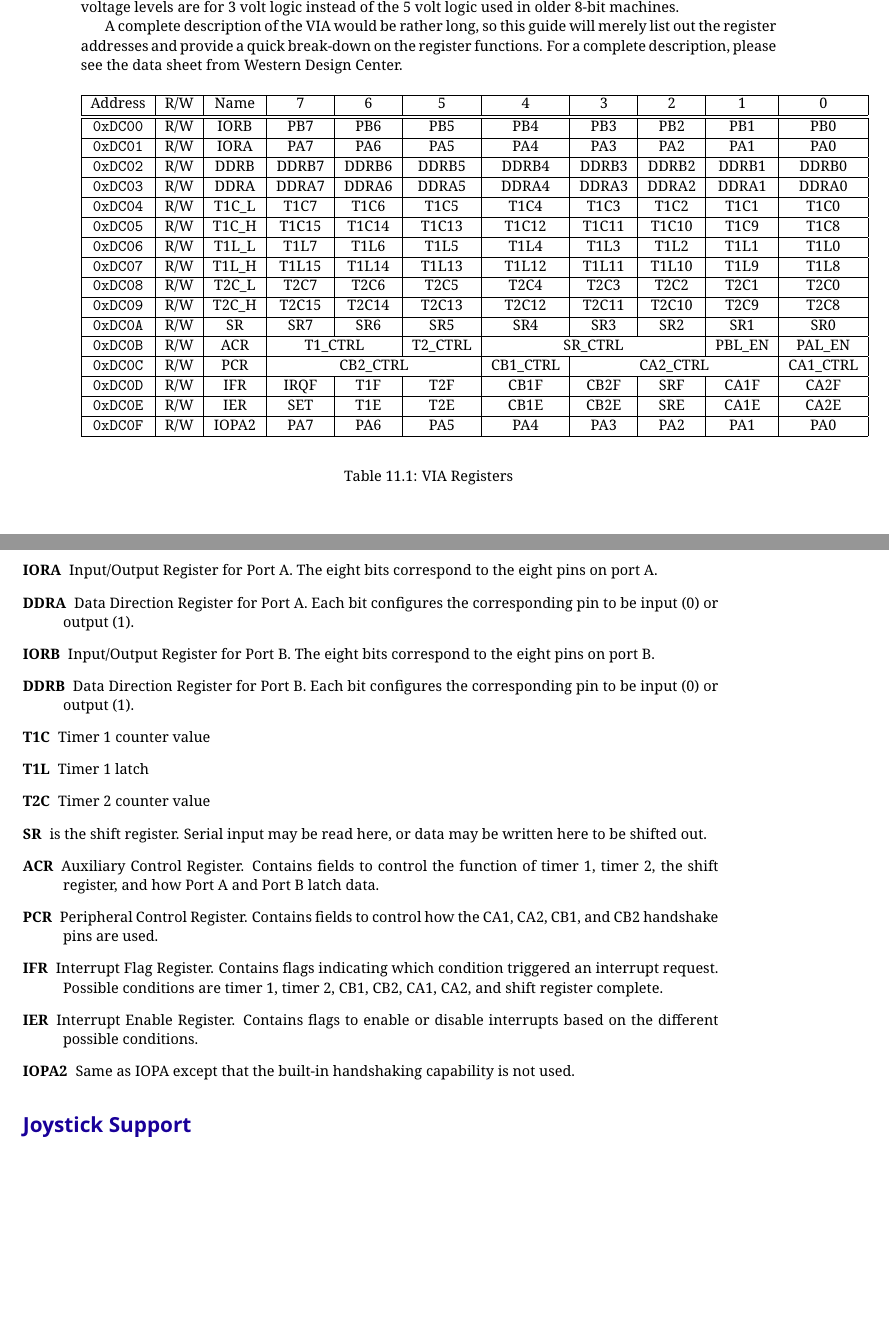
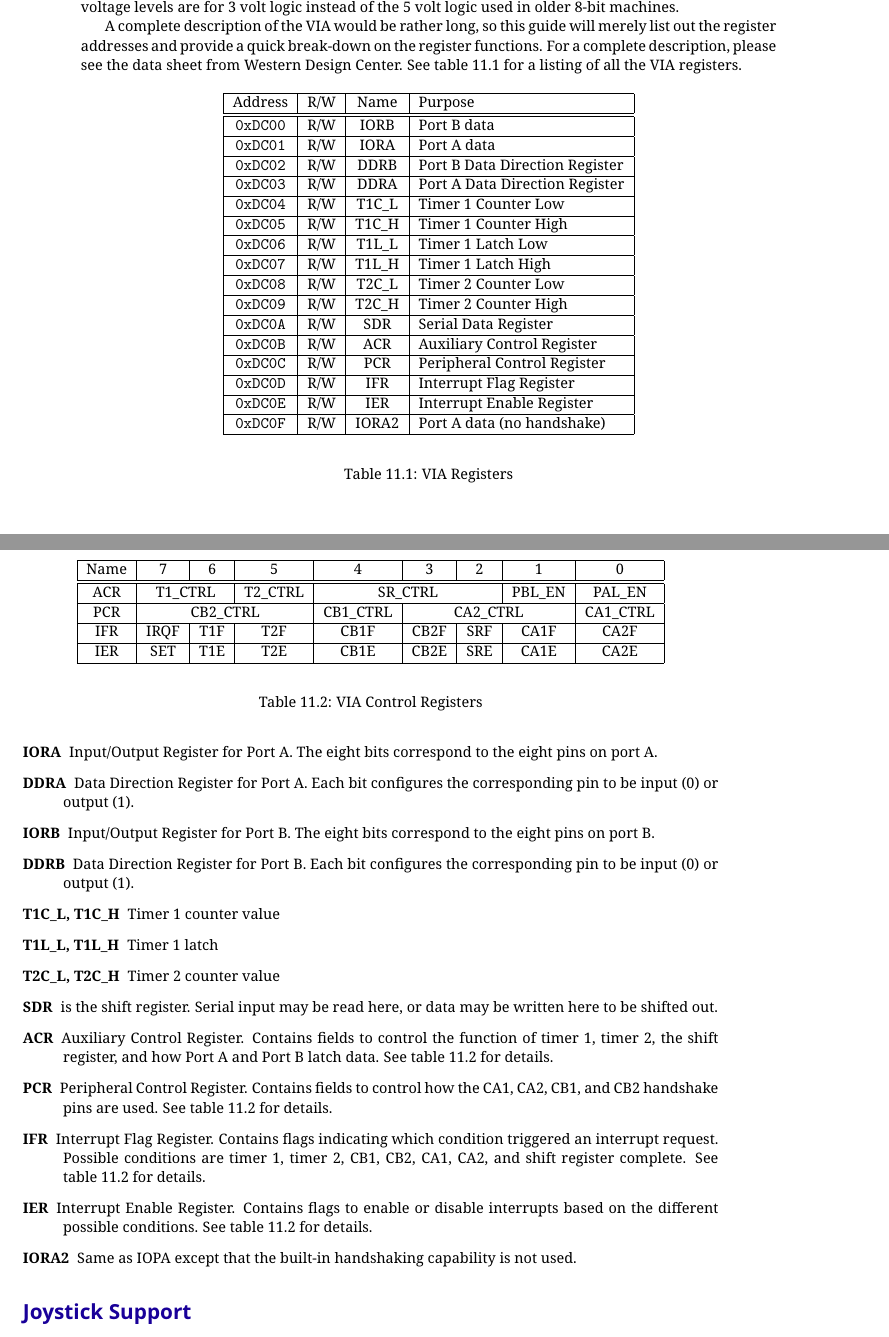
Before and after one commit to pweingar/F256Manual, a LaTeX thesis (tex/f256jr_ref.tex, which reads tex/via.tex): two parts of pages 63 and 64 of 89, joined at a grey line, cut so that both start at the same text, the shorter picture padded with empty space. The pictures show the PDF file tex/f256jr_ref.pdf that the author committed with the source.

Commit message:
Removed BIOS folder, formatting tweaks to VIA

```diff
--- a/tex/via.tex
+++ b/tex/via.tex
@@ -14,29 +14,35 @@ The \jr\ includes a Western Design Center WDC65C22 versatile interface adapter o
 
 On the \jr, the VIA is connected to header which is compatible with the keyboard header on the Commodore VIC-20 and C-64. This means that a Commodore compatible keyboard could be connected to the \jr\ and used for keyboard input with appropriate programming. The VIA also provides access to the two Atari-style joystick ports. The pins could also be used for general purpose I/O, although the voltage levels are for 3 volt logic instead of the 5 volt logic used in older 8-bit machines.
 
-A complete description of the VIA would be rather long, so this guide will merely list out the register addresses and provide a quick break-down on the register functions. For a complete description, please see the data sheet from Western Design Center.
+A complete description of the VIA would be rather long, so this guide will merely list out the register addresses and provide a quick break-down on the register functions. For a complete description, please see the data sheet from Western Design Center. See table~\ref{tab:via_reg} for a listing of all the VIA registers.
 
 \begin{table}[ht]
     \begin{center}
-        \begin{tabular}{|c|c|c|c|c|c|c|c|c|c|c|} \hline
-            Address & R/W & Name & 7 & 6 & 5 & 4 & 3 & 2 & 1 & 0 \\\hline\hline
-            \verb+0xDC00+ & R/W & IORB & PB7 & PB6 & PB5 & PB4 & PB3 & PB2 & PB1 & PB0 \\ \hline
-            \verb+0xDC01+ & R/W & IORA & PA7 & PA6 & PA5 & PA4 & PA3 & PA2 & PA1 & PA0 \\ \hline
-            \verb+0xDC02+ & R/W & DDRB & DDRB7 & DDRB6 & DDRB5 & DDRB4 & DDRB3 & DDRB2 & DDRB1 & DDRB0 \\ \hline
-            \verb+0xDC03+ & R/W & DDRA & DDRA7 & DDRA6 & DDRA5 & DDRA4 & DDRA3 & DDRA2 & DDRA1 & DDRA0 \\ \hline
-            \verb+0xDC04+ & R/W & T1C\_L & T1C7 & T1C6 & T1C5 & T1C4 & T1C3 & T1C2 & T1C1 & T1C0 \\ \hline
-            \verb+0xDC05+ & R/W & T1C\_H & T1C15 & T1C14 & T1C13 & T1C12 & T1C11 & T1C10 & T1C9 & T1C8 \\ \hline
-            \verb+0xDC06+ & R/W & T1L\_L & T1L7 & T1L6 & T1L5 & T1L4 & T1L3 & T1L2 & T1L1 & T1L0 \\ \hline
-            \verb+0xDC07+ & R/W & T1L\_H & T1L15 & T1L14 & T1L13 & T1L12 & T1L11 & T1L10 & T1L9 & T1L8 \\ \hline
-            \verb+0xDC08+ & R/W & T2C\_L & T2C7 & T2C6 & T2C5 & T2C4 & T2C3 & T2C2 & T2C1 & T2C0 \\ \hline
-            \verb+0xDC09+ & R/W & T2C\_H & T2C15 & T2C14 & T2C13 & T2C12 & T2C11 & T2C10 & T2C9 & T2C8\\ \hline
-            \verb+0xDC0A+ & R/W & SR & SR7 & SR6 & SR5 & SR4 & SR3 & SR2 & SR1 & SR0 \\ \hline
-            \verb+0xDC0B+ & R/W & ACR & \multicolumn{2}{|c|}{T1\_CTRL} & T2\_CTRL & \multicolumn{3}{|c|}{SR\_CTRL} & PBL\_EN & PAL\_EN \\ \hline
-            \verb+0xDC0C+ & R/W & PCR & \multicolumn{3}{|c|}{CB2\_CTRL} & CB1\_CTRL & \multicolumn{3}{|c|}{CA2\_CTRL} & CA1\_CTRL \\ \hline
-            \verb+0xDC0D+ & R/W & IFR & IRQF & T1F & T2F & CB1F & CB2F & SRF & CA1F & CA2F \\ \hline
-            \verb+0xDC0E+ & R/W & IER & SET & T1E & T2E & CB1E & CB2E & SRE & CA1E & CA2E \\ \hline
-            \verb+0xDC0F+ & R/W & IOPA2 & PA7 & PA6 & PA5 & PA4 & PA3 & PA2 & PA1 & PA0 \\ \hline
+        \begin{tabular}{|c|c|c|l|} \hline
+            Address & R/W & Name & Purpose \\\hline\hline
+            \verb+0xDC00+ & R/W & IORB & Port B data \\\hline
+            \verb+0xDC01+ & R/W & IORA & Port A data \\\hline
+            \verb+0xDC02+ & R/W & DDRB & Port B Data Direction Register \\\hline
+            \verb+0xDC03+ & R/W & DDRA & Port A Data Direction Register \\\hline
+            \verb+0xDC04+ & R/W & T1C\_L & Timer 1 Counter Low \\\hline
+            \verb+0xDC05+ & R/W & T1C\_H & Timer 1 Counter High \\\hline
+            \verb+0xDC06+ & R/W & T1L\_L & Timer 1 Latch Low \\\hline
+            \verb+0xDC07+ & R/W & T1L\_H & Timer 1 Latch High \\\hline
+            \verb+0xDC08+ & R/W & T2C\_L & Timer 2 Counter Low \\\hline
+            \verb+0xDC09+ & R/W & T2C\_H & Timer 2 Counter High \\\hline
+            \verb+0xDC0A+ & R/W & SDR & Serial Data Register \\\hline
+            \verb+0xDC0B+ & R/W & ACR & Auxiliary Control Register \\\hline
+            \verb+0xDC0C+ & R/W & PCR & Peripheral Control Register \\\hline
+            \verb+0xDC0D+ & R/W & IFR & Interrupt Flag Register \\\hline
+            \verb+0xDC0E+ & R/W & IER & Interrupt Enable Register \\\hline
+            \verb+0xDC0F+ & R/W & IORA2 & Port A data (no handshake) \\\hline
         \end{tabular}
     \end{center}
     \caption{VIA Registers}
     \label{tab:via_reg}
+\end{table}
+
+\begin{table}[ht]
+    \begin{center}
+        \begin{tabular}{|c|c|c|c|c|c|c|c|c|} \hline
+            Name & 7 & 6 & 5 & 4 & 3 & 2 & 1 & 0 \\\hline\hline
@@ -43,3 +53,7 @@ A complete description of the VIA would be rather long, so this guide will merel
+        \end{tabular}
+    \end{center}
+    \caption{VIA Control Registers}
+    \label{tab:via_ctrl_reg}
 \end{table}
 
 \begin{description}
@@ -51,23 +65,23 @@ A complete description of the VIA would be rather long, so this guide will merel
 
     \item[DDRB] Data Direction Register for Port B. Each bit configures the corresponding pin to be input (0) or output (1).
 
-    \item[T1C] Timer 1 counter value
+    \item[T1C\_L, T1C\_H] Timer 1 counter value
 
-    \item[T1L] Timer 1 latch
+    \item[T1L\_L, T1L\_H] Timer 1 latch
 
-    \item[T2C] Timer 2 counter value
+    \item[T2C\_L, T2C\_H] Timer 2 counter value
 
-    \item[SR] is the shift register. Serial input may be read here, or data may be written here to be shifted out.
+    \item[SDR] is the shift register. Serial input may be read here, or data may be written here to be shifted out.
 
-    \item[ACR] Auxiliary Control Register. Contains fields to control the function of timer 1, timer 2, the shift register, and how Port A and Port B latch data.
+    \item[ACR] Auxiliary Control Register. Contains fields to control the function of timer 1, timer 2, the shift register, and how Port A and Port B latch data. See table~\ref{tab:via_ctrl_reg} for details.
 
-    \item[PCR] Peripheral Control Register. Contains fields to control how the CA1, CA2, CB1, and CB2 handshake pins are used.
+    \item[PCR] Peripheral Control Register. Contains fields to control how the CA1, CA2, CB1, and CB2 handshake pins are used. See table~\ref{tab:via_ctrl_reg} for details.
 
-    \item[IFR] Interrupt Flag Register. Contains flags indicating which condition triggered an interrupt request. Possible conditions are timer 1, timer 2, CB1, CB2, CA1, CA2, and shift register complete.
+    \item[IFR] Interrupt Flag Register. Contains flags indicating which condition triggered an interrupt request. Possible conditions are timer 1, timer 2, CB1, CB2, CA1, CA2, and shift register complete. See table~\ref{tab:via_ctrl_reg} for details.
 
-    \item[IER] Interrupt Enable Register. Contains flags to enable or disable interrupts based on the different possible conditions.
+    \item[IER] Interrupt Enable Register. Contains flags to enable or disable interrupts based on the different possible conditions. See table~\ref{tab:via_ctrl_reg} for details.
 
-    \item[IOPA2] Same as IOPA except that the built-in handshaking capability is not used.
+    \item[IORA2] Same as IOPA except that the built-in handshaking capability is not used.
 
 \end{description}
 
```
Also changed, not shown: tex/f256jr_ref.pdf, tex/via.tex (4 more changed lines), 4 other files.
